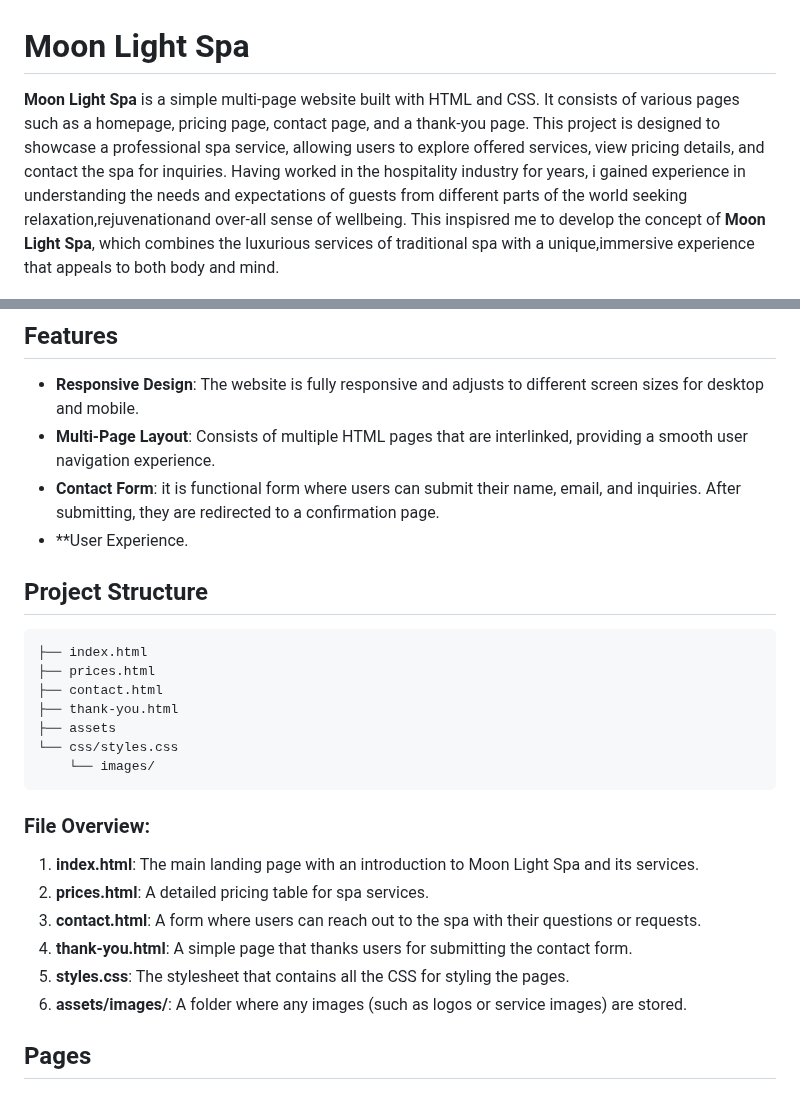
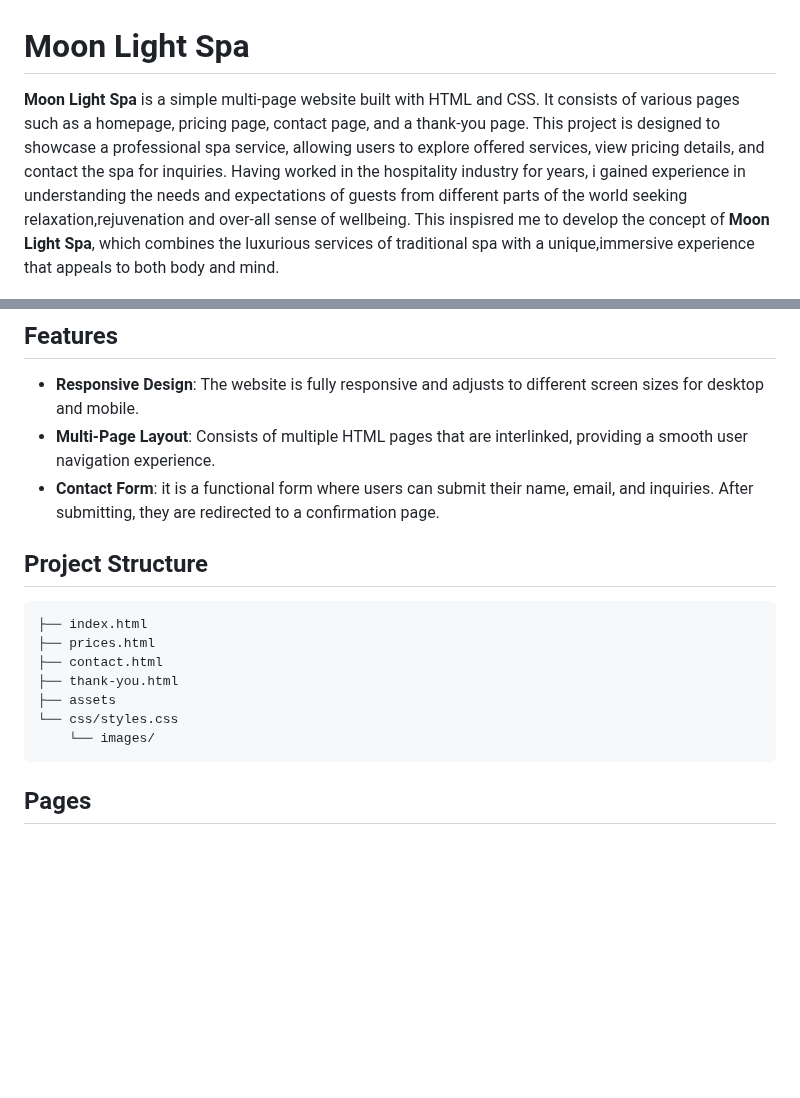
Before and after one commit to Ozi-cheri/moon-light-spa, a Markdown page: README.md, 2 parts joined by grey strips. GitHub-like rendering; blank space fills up the shorter version.

````diff
--- a/README.md
+++ b/README.md
@@ -1,7 +1,7 @@
 
 # Moon Light Spa
 
-**Moon Light Spa** is a simple multi-page website built with HTML and CSS. It consists of various pages such as a homepage, pricing page, contact page, and a thank-you page. This project is designed to showcase a professional spa service, allowing users to explore offered services, view pricing details, and contact the spa for inquiries. Having worked in the hospitality industry for years, i gained experience in understanding the needs and expectations of guests from different parts of the world seeking relaxation,rejuvenationand over-all sense of wellbeing. This inspisred me to develop the concept of **Moon Light Spa**, which combines the luxurious services of traditional spa with a unique,immersive experience that appeals to both body and mind.
+**Moon Light Spa** is a simple multi-page website built with HTML and CSS. It consists of various pages such as a homepage, pricing page, contact page, and a thank-you page. This project is designed to showcase a professional spa service, allowing users to explore offered services, view pricing details, and contact the spa for inquiries. Having worked in the hospitality industry for years, i gained experience in understanding the needs and expectations of guests from different parts of the world seeking relaxation,rejuvenation and over-all sense of wellbeing. This inspisred me to develop the concept of **Moon Light Spa**, which combines the luxurious services of traditional spa with a unique,immersive experience that appeals to both body and mind.
 
 ![Reference image](/assets/images/screenshot6.png)
 
@@ -33,8 +28,7 @@ The website includes the following key pages:
 
 - **Responsive Design**: The website is fully responsive and adjusts to different screen sizes for desktop and mobile.
 - **Multi-Page Layout**: Consists of multiple HTML pages that are interlinked, providing a smooth user navigation experience.
-- **Contact Form**: it is functional form where users can submit their name, email, and inquiries. After submitting, they are redirected to a confirmation page.
-- **User Experience.
+- **Contact Form**: it is a functional form where users can submit their name, email, and inquiries. After submitting, they are redirected to a confirmation page.
 
 ## Project Structure
 
@@ -47,15 +41,6 @@ The website includes the following key pages:
 └── css/styles.css
     └── images/
 ```
-
-### File Overview:
-
-1. **index.html**: The main landing page with an introduction to Moon Light Spa and its services.
-2. **prices.html**: A detailed pricing table for spa services.
-3. **contact.html**: A form where users can reach out to the spa with their questions or requests.
-4. **thank-you.html**: A simple page that thanks users for submitting the contact form.
-5. **styles.css**: The stylesheet that contains all the CSS for styling the pages.
-6. **assets/images/**: A folder where any images (such as logos or service images) are stored.
 
 ## Pages
 
````
Also changed, not shown: other parts of README.md (+36 -7 lines).
